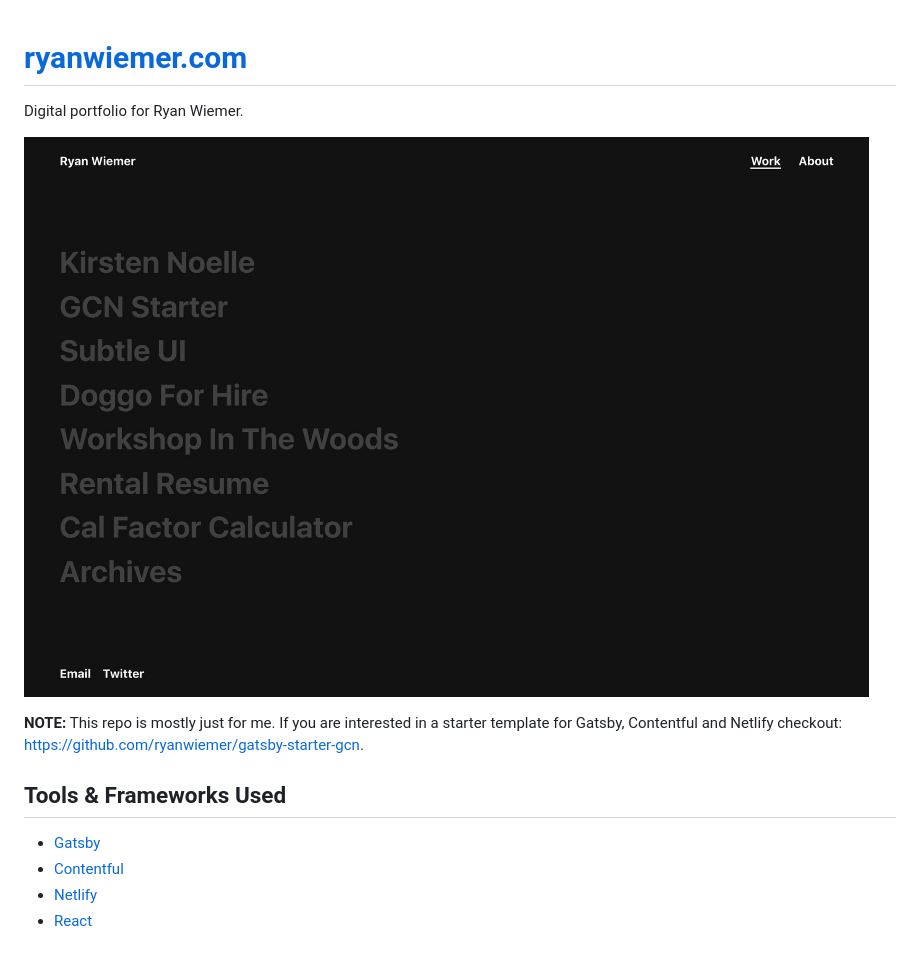
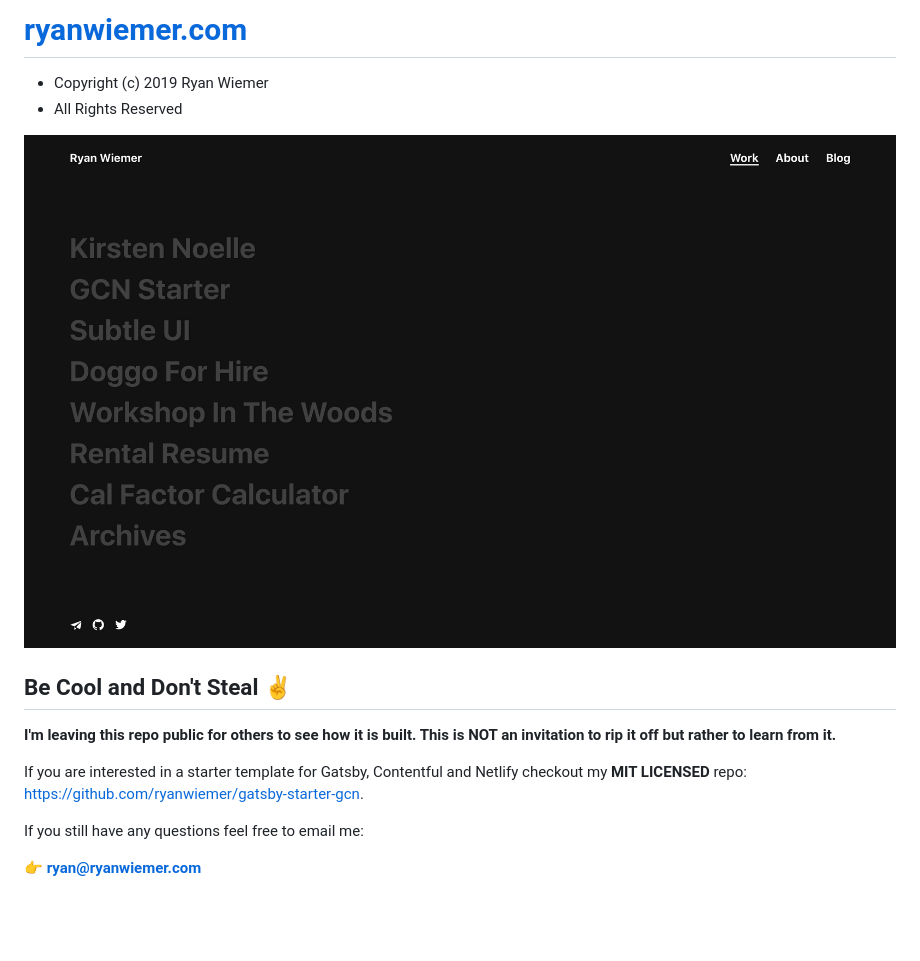
Before and after one commit to ryanwiemer/rw, a Markdown page: README.md, the part around the change. Rendered like a GitHub page; pictures changed too: screenshot.jpg; blank space fills up the shorter version.

Commit message:
SEO, README and other small updates

```diff
--- a/README.md
+++ b/README.md
@@ -1,13 +1,16 @@
+# [ryanwiemer.com](https://www.ryanwiemer.com)
 
-# [ryanwiemer.com](https://www.ryanwiemer.com)
-Digital portfolio for Ryan Wiemer.
+- Copyright (c) 2019 Ryan Wiemer
+- All Rights Reserved
 
-![screenshot](screenshot.jpg "screenshot")
+![screenshot](screenshot.jpg 'screenshot')
 
-**NOTE:** This repo is mostly just for me. If you are interested in a starter template for Gatsby, Contentful and Netlify checkout: https://github.com/ryanwiemer/gatsby-starter-gcn.
+## Be Cool and Don't Steal ✌️
 
-## Tools & Frameworks Used
-* [Gatsby](https://www.gatsbyjs.org/)
-* [Contentful](https://www.contentful.com/)
-* [Netlify](https://www.netlify.com/)
-* [React](https://reactjs.org/)
+**I'm leaving this repo public for others to see how it is built. This is NOT an invitation to rip it off but rather to learn from it.**
+
+If you are interested in a starter template for Gatsby, Contentful and Netlify checkout my **MIT LICENSED** repo: https://github.com/ryanwiemer/gatsby-starter-gcn.
+
+If you still have any questions feel free to email me:
+
+👉 **ryan@ryanwiemer.com**
```
Also changed, not shown: static/image.jpg (deleted), 3 other files.
